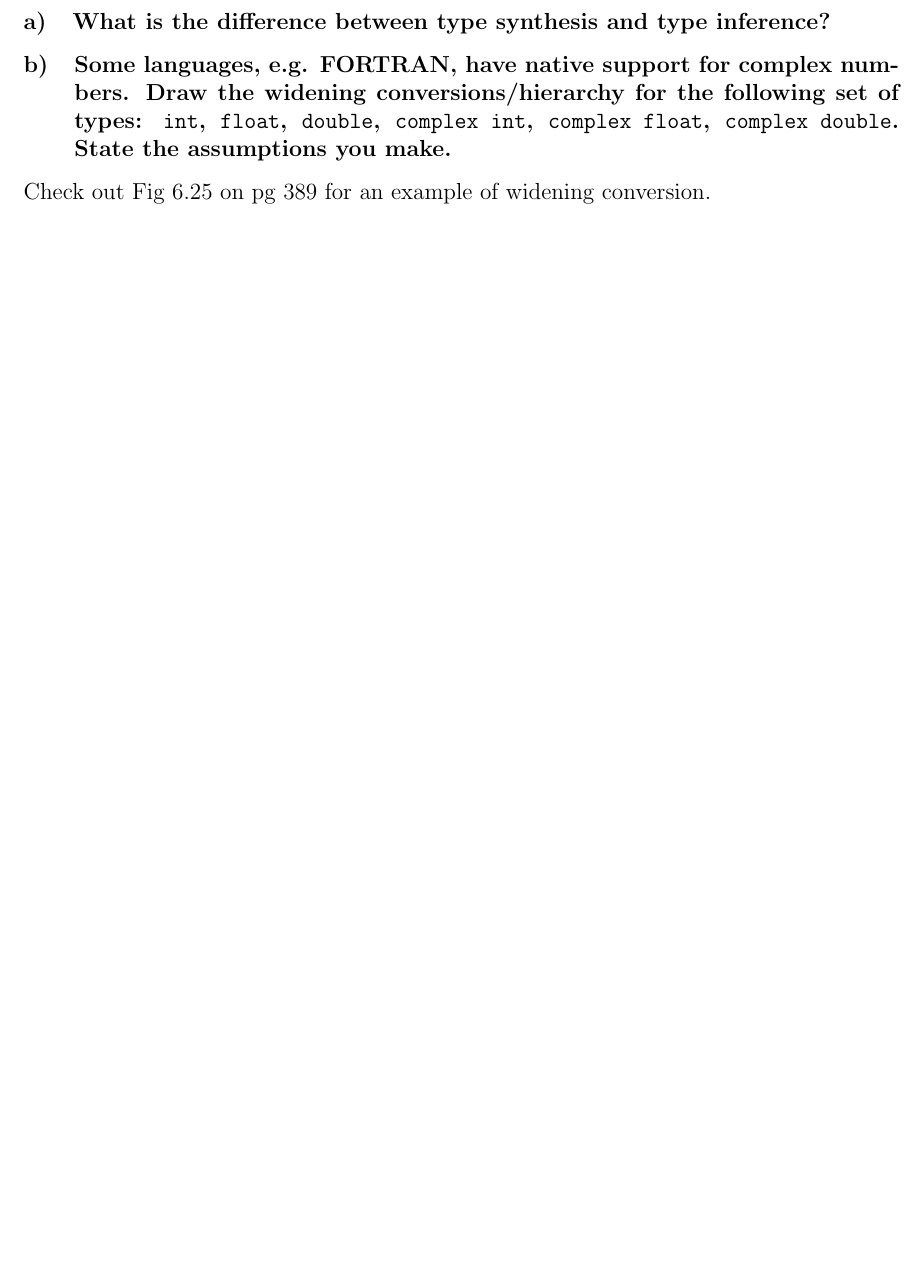
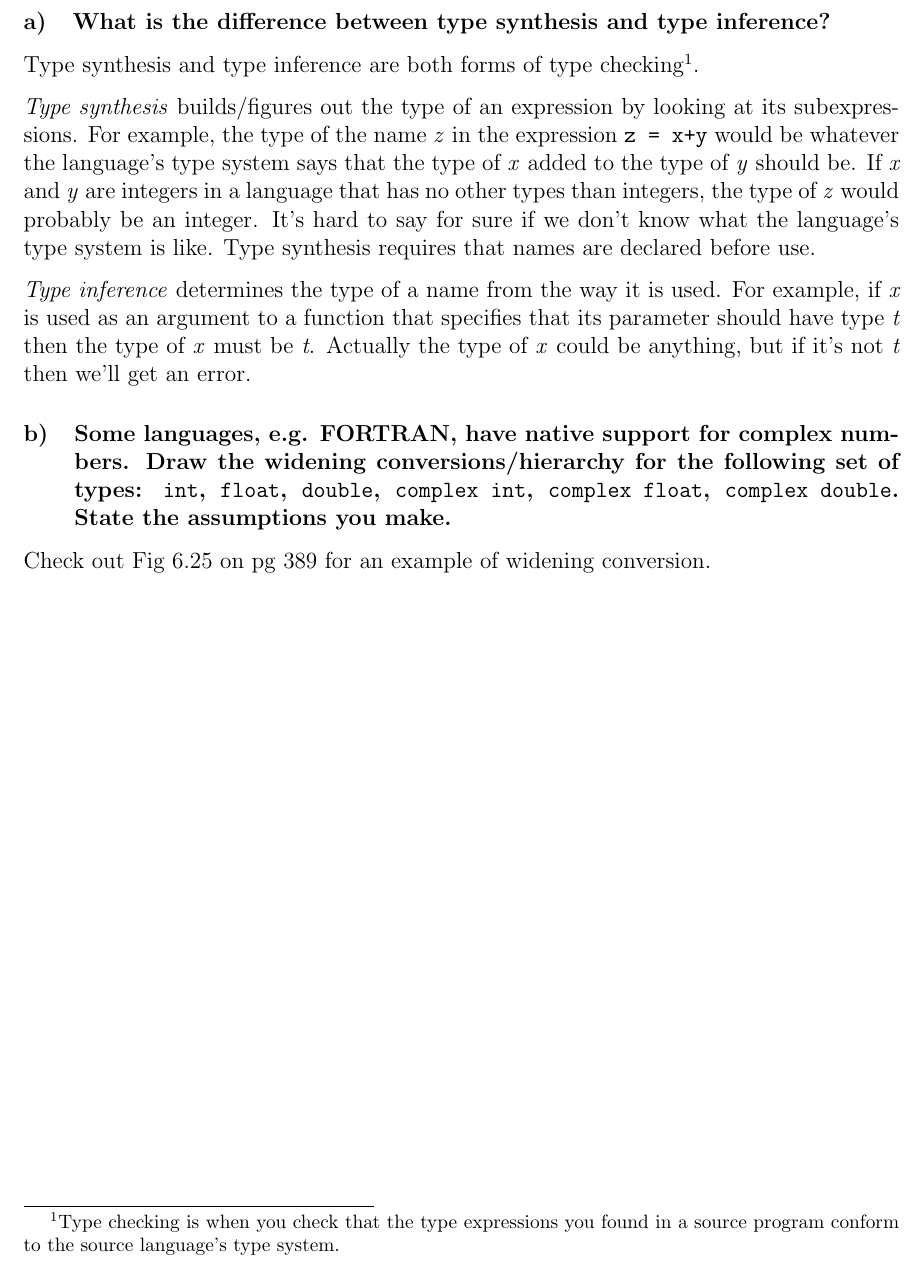
Before and after one commit to otron/komptek-tdt4205-v2014, a LaTeX document (04/report/head.tex, which reads 04/report/body.tex): part of page 6 of 8, cut so that both start at the same text, the shorter picture padded with empty space. Compiled offline with pdfLaTeX.

Commit message:
did 4-1-3-a

```diff
--- a/04/report/body.tex
+++ b/04/report/body.tex
@@ -158,6 +158,17 @@ Also see what I wrote on a) and b) because there are some words there that are r
 % problem 3
 \section{Problem 3, Type checking}
 \subsubsection{What is the difference between type synthesis and type inference?}
+Type synthesis and type inference are both forms of type checking\footnote{Type checking is when you check that the type expressions you found in a source program conform to the source language's type system.}.
+
+\emph{Type synthesis} builds/figures out the type of an expression by looking at its subexpressions.
+For example, the type of the name \emph{z} in the expression \texttt{z = x+y} would be whatever the language's type system says that the type of \emph{x} added to the type of \emph{y} should be.
+If \emph{x} and \emph{y} are integers in a language that has no other types than integers, the type of \emph{z} would probably be an integer.
+It's hard to say for sure if we don't know what the language's type system is like.
+Type synthesis requires that names are declared before use.
+
+\emph{Type inference} determines the type of a name from the way it is used.
+For example, if \emph{x} is used as an argument to a function that specifies that its parameter should have type \emph{t} then the type of \emph{x} must be \emph{t}.
+Actually the type of \emph{x} could be anything, but if it's not \emph{t} then we'll get an error.
 
 \subsubsection{Some languages, e.g. FORTRAN, have native support for complex numbers. Draw the widening conversions/hierarchy for the following set of types: \texttt{int}, \texttt{float}, \texttt{double}, \texttt{complex int}, \texttt{complex float}, \texttt{complex double}. State the assumptions you make.}
 
```
